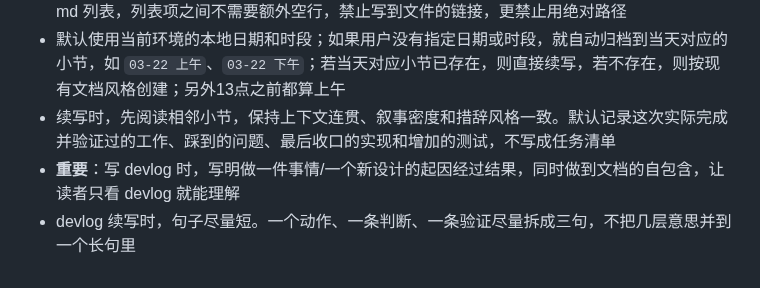
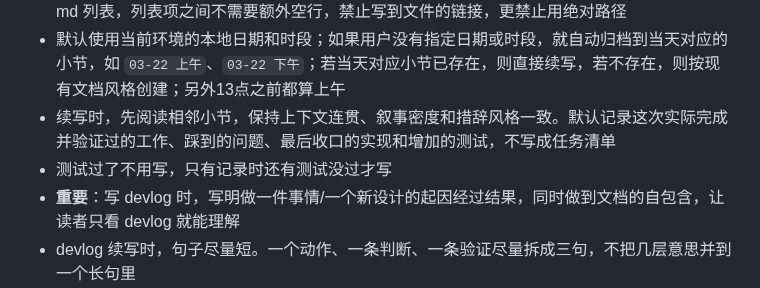
Before and after one commit to ch3coohlink/MetaEditor, a Markdown page: AGENTS.md, the part around the change. Drawn GitHub-style.

Commit message:
docs(AGENTS): update devlog writing guidelines

```diff
--- a/AGENTS.md
+++ b/AGENTS.md
@@ -22,6 +22,7 @@
 - 写 devlog 之前先在聊天里输出一遍事件发生的顺序，待用户审核之后再按事件的时间顺序写成 md 列表，列表项之间不需要额外空行，禁止写到文件的链接，更禁止用绝对路径
 - 默认使用当前环境的本地日期和时段；如果用户没有指定日期或时段，就自动归档到当天对应的小节，如 `03-22 上午`、`03-22 下午`；若当天对应小节已存在，则直接续写，若不存在，则按现有文档风格创建；另外13点之前都算上午
 - 续写时，先阅读相邻小节，保持上下文连贯、叙事密度和措辞风格一致。默认记录这次实际完成并验证过的工作、踩到的问题、最后收口的实现和增加的测试，不写成任务清单
+- 测试过了不用写，只有记录时还有测试没过才写
 - **重要**：写 devlog 时，写明做一件事情/一个新设计的起因经过结果，同时做到文档的自包含，让读者只看 devlog 就能理解
 - devlog 续写时，句子尽量短。一个动作、一条判断、一条验证尽量拆成三句，不把几层意思并到一个长句里
 - 默认按“改了什么 / 为什么改 / 怎么验证”拆开写，宁可多编号，不要把几件事塞进同一条
```
